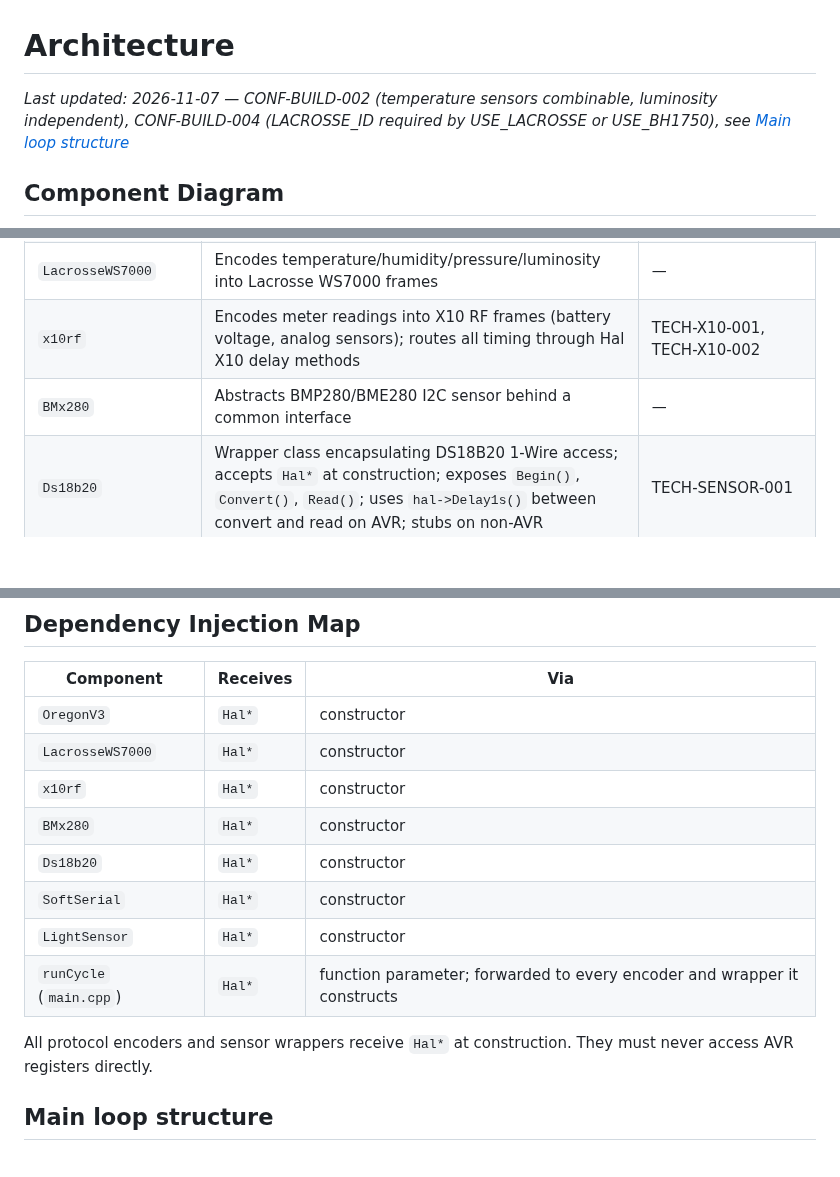
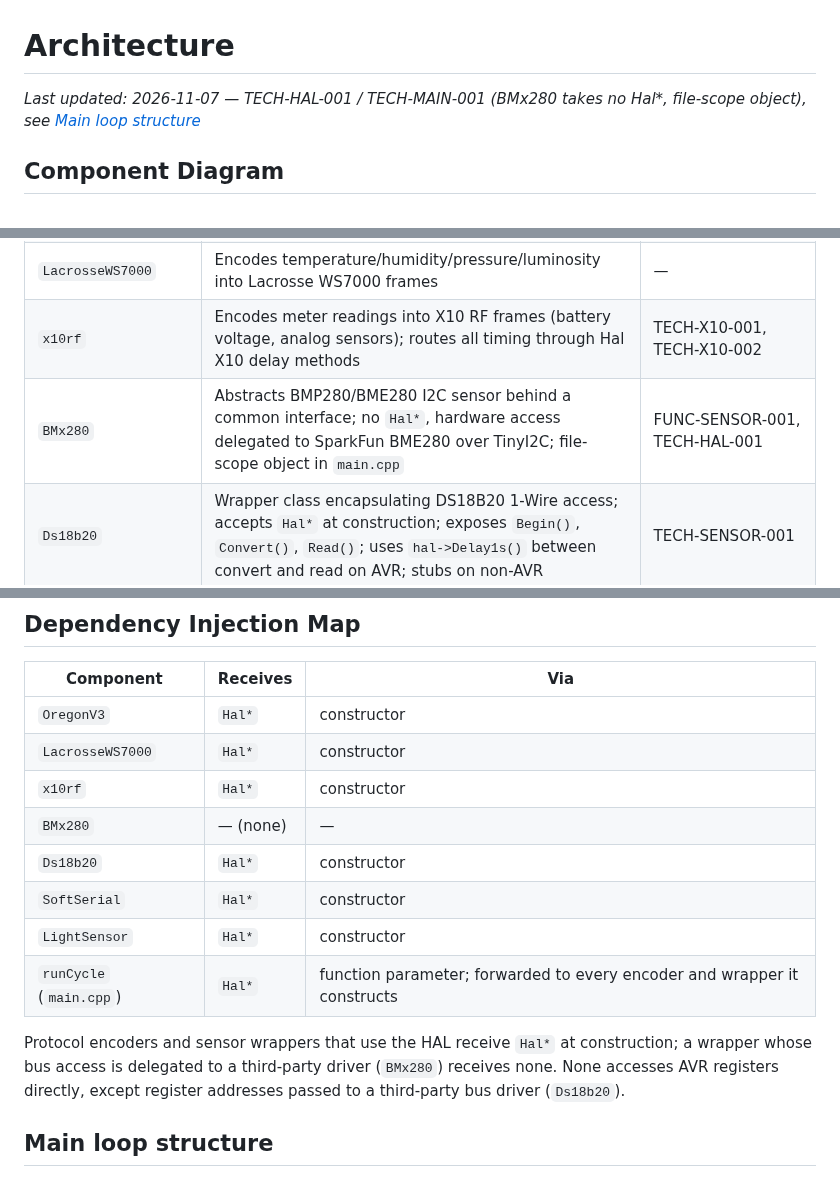
Before and after one commit to arcadien/tinySensor, a Markdown page: docs/architecture.md, 3 parts joined by grey strips. GitHub-like rendering; blank space fills up the shorter version.

Commit message:
arch(TECH-HAL-001): BMx280 takes no Hal* and is a file-scope object
Co-Authored-By: Claude Opus 5.5 <noreply@anthropic.com>

```diff
--- a/docs/architecture.md
+++ b/docs/architecture.md
@@ -1,6 +1,6 @@
 # Architecture
 
-_Last updated: 2026-11-07 — CONF-BUILD-002 (temperature sensors combinable, luminosity independent), CONF-BUILD-004 (LACROSSE_ID required by USE_LACROSSE or USE_BH1750), see [Main loop structure](#main-loop-structure)_
+_Last updated: 2026-11-07 — TECH-HAL-001 / TECH-MAIN-001 (BMx280 takes no Hal*, file-scope object), see [Main loop structure](#main-loop-structure)_
 
 ## Component Diagram
 
@@ -41,7 +41,7 @@ graph TD
 | `OregonV3` | Encodes temperature/humidity/pressure into Oregon Scientific v3 frames | — |
 | `LacrosseWS7000` | Encodes temperature/humidity/pressure/luminosity into Lacrosse WS7000 frames | — |
 | `x10rf` | Encodes meter readings into X10 RF frames (battery voltage, analog sensors); routes all timing through Hal X10 delay methods | TECH-X10-001, TECH-X10-002 |
-| `BMx280` | Abstracts BMP280/BME280 I2C sensor behind a common interface | — |
+| `BMx280` | Abstracts BMP280/BME280 I2C sensor behind a common interface; no `Hal*`, hardware access delegated to SparkFun BME280 over TinyI2C; file-scope object in `main.cpp` | FUNC-SENSOR-001, TECH-HAL-001 |
 | `Ds18b20` | Wrapper class encapsulating DS18B20 1-Wire access; accepts `Hal*` at construction; exposes `Begin()`, `Convert()`, `Read()`; uses `hal->Delay1s()` between convert and read on AVR; stubs on non-AVR | TECH-SENSOR-001 |
 | `SoftSerial` | Software UART for debug logging (optional, `USE_SERIAL_LOG`) | — |
 | `ds18b20` | 1-Wire driver library on PA3; called only through `Ds18b20` wrapper | FUNC-SENSOR-002 |
@@ -60,13 +60,13 @@ graph TD
 | `OregonV3` | `Hal*` | constructor |
 | `LacrosseWS7000` | `Hal*` | constructor |
 | `x10rf` | `Hal*` | constructor |
-| `BMx280` | `Hal*` | constructor |
+| `BMx280` | — (none) | — |
 | `Ds18b20` | `Hal*` | constructor |
 | `SoftSerial` | `Hal*` | constructor |
 | `LightSensor` | `Hal*` | constructor |
 | `runCycle` (`main.cpp`) | `Hal*` | function parameter; forwarded to every encoder and wrapper it constructs |
 
-All protocol encoders and sensor wrappers receive `Hal*` at construction. They must never access AVR registers directly.
+Protocol encoders and sensor wrappers that use the HAL receive `Hal*` at construction; a wrapper whose bus access is delegated to a third-party driver (`BMx280`) receives none. None accesses AVR registers directly, except register addresses passed to a third-party bus driver (`Ds18b20`).
 
 ## Main loop structure
 
```
Also changed, not shown: other parts of docs/architecture.md (+6 -6 lines).
